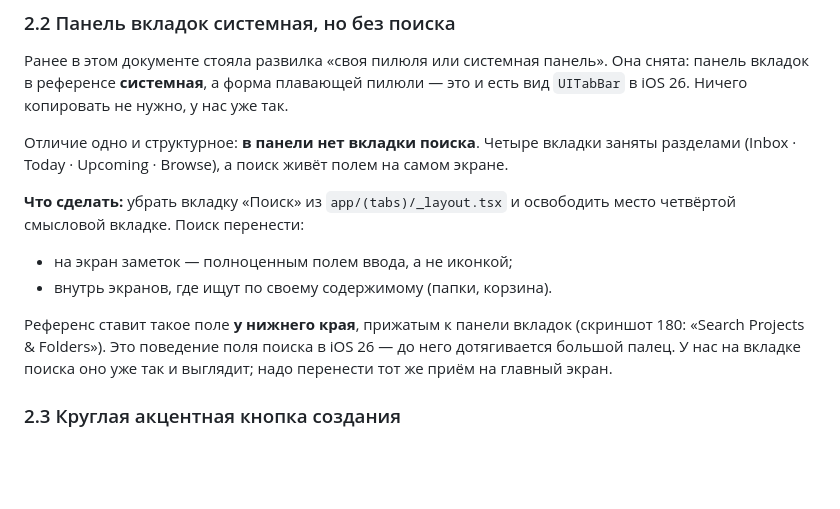
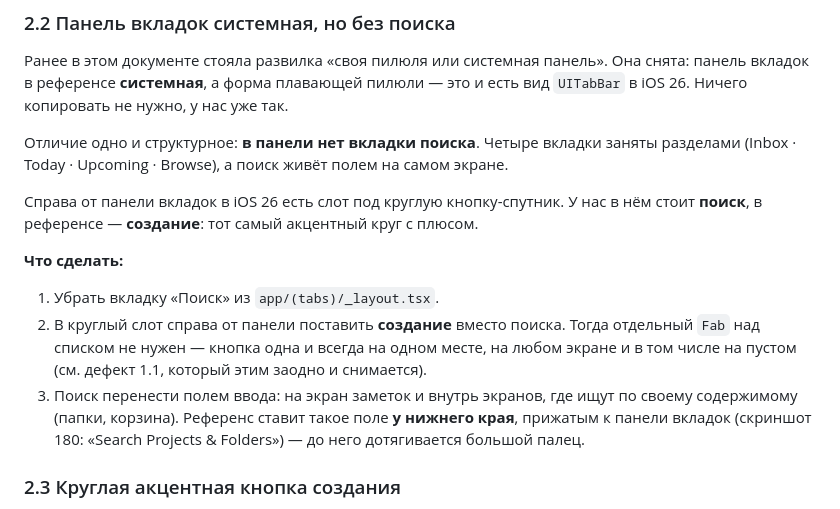
Before and after one commit to egorovdnikita/task-tracker, a Markdown page: docs/UI-REVAMP.md, the part around one of its changes. GitHub-like rendering; blank space fills up the shorter version.

```diff
--- a/docs/UI-REVAMP.md
+++ b/docs/UI-REVAMP.md
@@ -109,16 +109,21 @@ iOS, у которой заменены три вещи: подложка, фо
 заняты разделами (Inbox · Today · Upcoming · Browse), а поиск живёт полем на
 самом экране.
 
-**Что сделать:** убрать вкладку «Поиск» из `app/(tabs)/_layout.tsx` и освободить
-место четвёртой смысловой вкладке. Поиск перенести:
+Справа от панели вкладок в iOS 26 есть слот под круглую кнопку-спутник. У нас
+в нём стоит **поиск**, в референсе — **создание**: тот самый акцентный круг с
+плюсом.
 
-- на экран заметок — полноценным полем ввода, а не иконкой;
-- внутрь экранов, где ищут по своему содержимому (папки, корзина).
+**Что сделать:**
 
-Референс ставит такое поле **у нижнего края**, прижатым к панели вкладок
-(скриншот 180: «Search Projects & Folders»). Это поведение поля поиска в
-iOS 26 — до него дотягивается большой палец. У нас на вкладке поиска оно уже
-так и выглядит; надо перенести тот же приём на главный экран.
+1. Убрать вкладку «Поиск» из `app/(tabs)/_layout.tsx`.
+2. В круглый слот справа от панели поставить **создание** вместо поиска. Тогда
+   отдельный `Fab` над списком не нужен — кнопка одна и всегда на одном месте,
+   на любом экране и в том числе на пустом (см. дефект 1.1, который этим
+   заодно и снимается).
+3. Поиск перенести полем ввода: на экран заметок и внутрь экранов, где ищут по
+   своему содержимому (папки, корзина). Референс ставит такое поле **у нижнего
+   края**, прижатым к панели вкладок (скриншот 180: «Search Projects &
+   Folders») — до него дотягивается большой палец.
 
 ### 2.3 Круглая акцентная кнопка создания
 
```
Also changed, not shown: other parts of docs/UI-REVAMP.md (+78 -3 lines).
